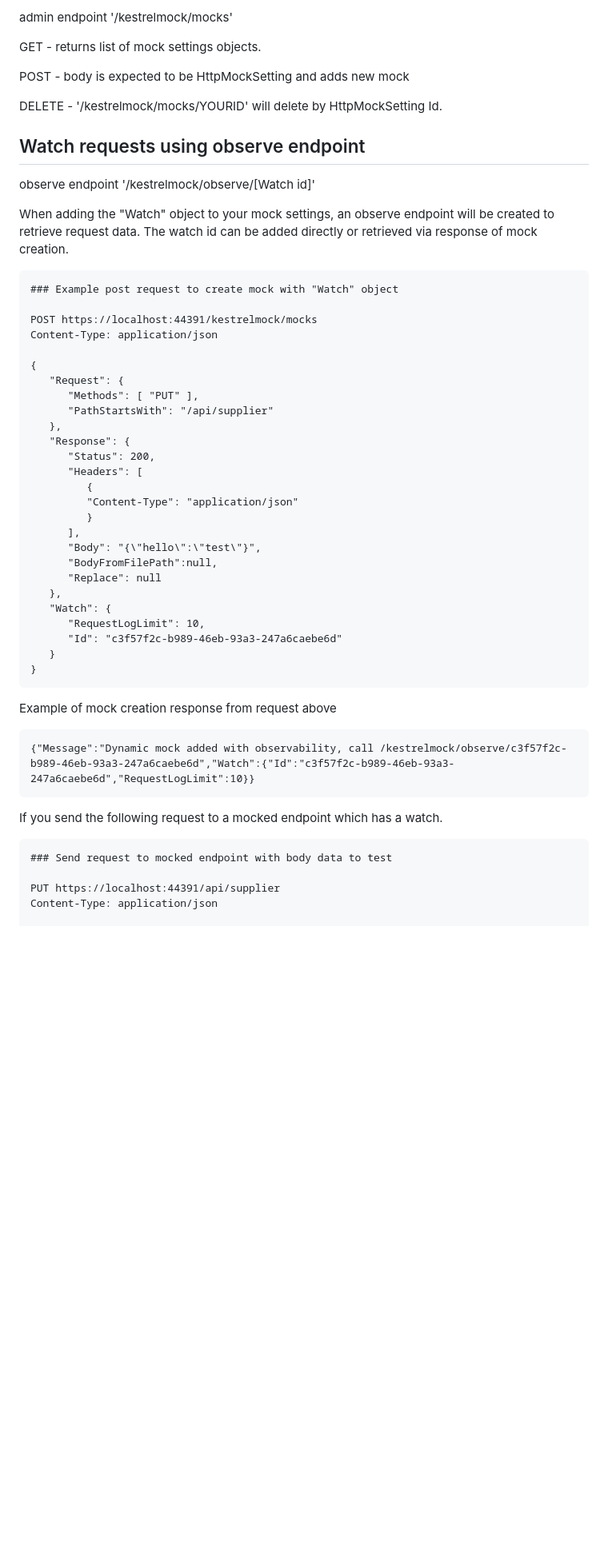
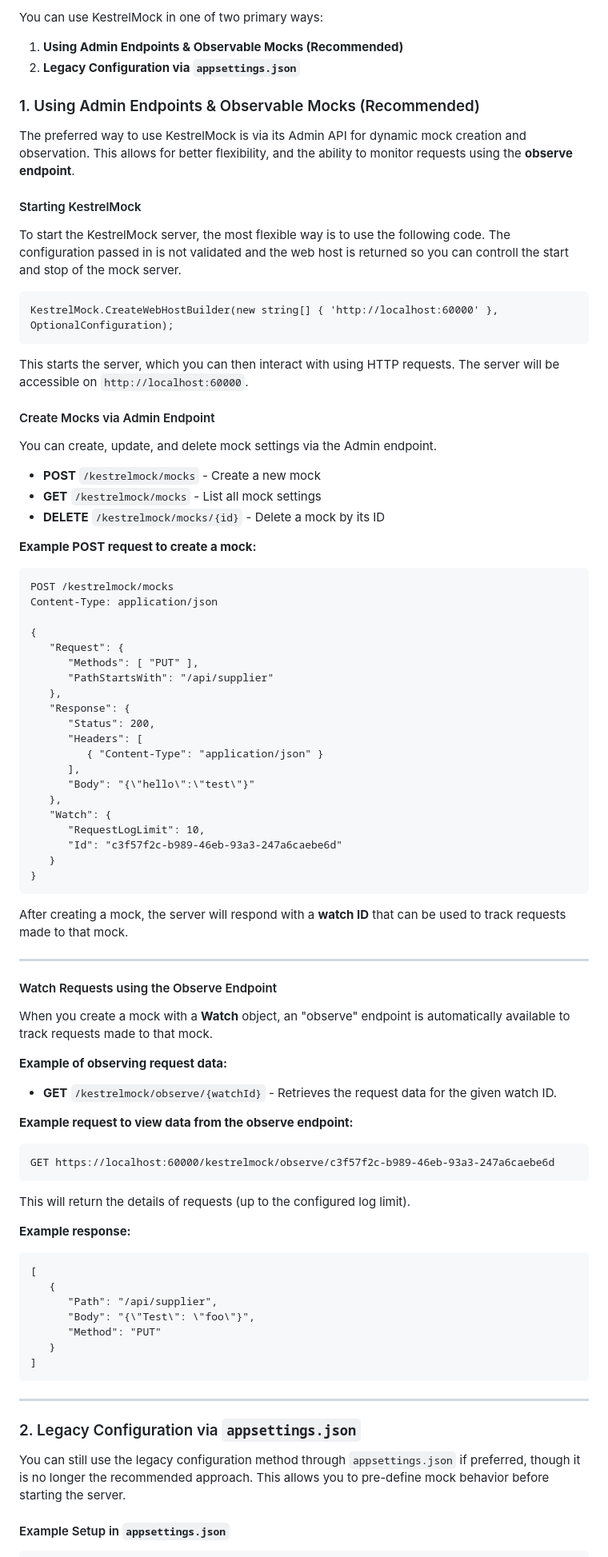
Before and after one commit to JasonRowe/KestrelMock, a Markdown page: readme.md, the part around one of its changes. Shown at 80% size. GitHub-like rendering; blank space fills up the shorter version.

Commit message:
Readme updates
Update readme to reflect the most common way it is used.

````diff
--- a/readme.md
+++ b/readme.md
@@ -162,22 +29,35 @@ dotnet add package KestrelMock
 
-admin endpoint '/kestrelmock/mocks'
+You can use KestrelMock in one of two primary ways:
 
-GET - returns list of mock settings objects.
+1. **Using Admin Endpoints & Observable Mocks (Recommended)**
+2. **Legacy Configuration via `appsettings.json`**
 
-POST - body is expected to be HttpMockSetting and adds new mock
+### 1. Using Admin Endpoints & Observable Mocks (Recommended)
 
-DELETE - '/kestrelmock/mocks/YOURID' will delete by HttpMockSetting Id.
+The preferred way to use KestrelMock is via its Admin API for dynamic mock creation and observation. This allows for better flexibility, and the ability to monitor requests using the **observe endpoint**.
 
-## Watch requests using observe endpoint
+#### Starting KestrelMock
 
-observe endpoint '/kestrelmock/observe/[Watch id]'
-
-When adding the "Watch" object to your mock settings, an observe endpoint will be created to retrieve request data. The watch id can be added directly or retrieved via response of mock creation.
+To start the KestrelMock server, the most flexible way is to use the following code. The configuration passed in is not validated and the web host is returned so you can controll the start and stop of the mock server.
 
 ```
-### Example post request to create mock with "Watch" object
+KestrelMock.CreateWebHostBuilder(new string[] { 'http://localhost:60000' }, OptionalConfiguration);
+```
 
-POST https://localhost:44391/kestrelmock/mocks
+This starts the server, which you can then interact with using HTTP requests. The server will be accessible on `http://localhost:60000`.
+
+#### Create Mocks via Admin Endpoint
+
+You can create, update, and delete mock settings via the Admin endpoint.
+
+- **POST** `/kestrelmock/mocks` - Create a new mock
+- **GET** `/kestrelmock/mocks` - List all mock settings
+- **DELETE** `/kestrelmock/mocks/{id}` - Delete a mock by its ID
+
+**Example POST request to create a mock:**
+
+```
+POST /kestrelmock/mocks
 Content-Type: application/json
 
 {
@@ -188,13 +68,9 @@ Content-Type: application/json
    "Response": {
       "Status": 200,
       "Headers": [
-         {
-         "Content-Type": "application/json"
-         }
+         { "Content-Type": "application/json" }
       ],
-      "Body": "{\"hello\":\"test\"}",
-      "BodyFromFilePath":null,
-      "Replace": null
+      "Body": "{\"hello\":\"test\"}"
    },
    "Watch": {
       "RequestLogLimit": 10,
@@ -203,16 +79,45 @@ Content-Type: application/json
 }
 ```
 
-Example of mock creation response from request above
+After creating a mock, the server will respond with a **watch ID** that can be used to track requests made to that mock.
+
+---
+
+#### Watch Requests using the Observe Endpoint
+
+When you create a mock with a **Watch** object, an "observe" endpoint is automatically available to track requests made to that mock.
+
+**Example of observing request data:**
+
+- **GET** `/kestrelmock/observe/{watchId}` - Retrieves the request data for the given watch ID.
+
+**Example request to view data from the observe endpoint:**
+
 ```
-{"Message":"Dynamic mock added with observability, call /kestrelmock/observe/c3f57f2c-b989-46eb-93a3-247a6caebe6d","Watch":{"Id":"c3f57f2c-b989-46eb-93a3-247a6caebe6d","RequestLogLimit":10}}
+GET https://localhost:60000/kestrelmock/observe/c3f57f2c-b989-46eb-93a3-247a6caebe6d
 ```
 
-If you send the following request to a mocked endpoint which has a watch.
+This will return the details of requests (up to the configured log limit).
+
+**Example response:**
+
 ```
-### Send request to mocked endpoint with body data to test
+[
+   {
+      "Path": "/api/supplier",
+      "Body": "{\"Test\": \"foo\"}",
+      "Method": "PUT"
+   }
+]
+```
 
-PUT https://localhost:44391/api/supplier
-Content-Type: application/json
+---
 
+### 2. Legacy Configuration via `appsettings.json`
+
+You can still use the legacy configuration method through `appsettings.json` if preferred, though it is no longer the recommended approach. This allows you to pre-define mock behavior before starting the server.
+
+#### Example Setup in `appsettings.json`
+
+```
 {
````
Also changed, not shown: other parts of readme.md (+174 -230 lines).
